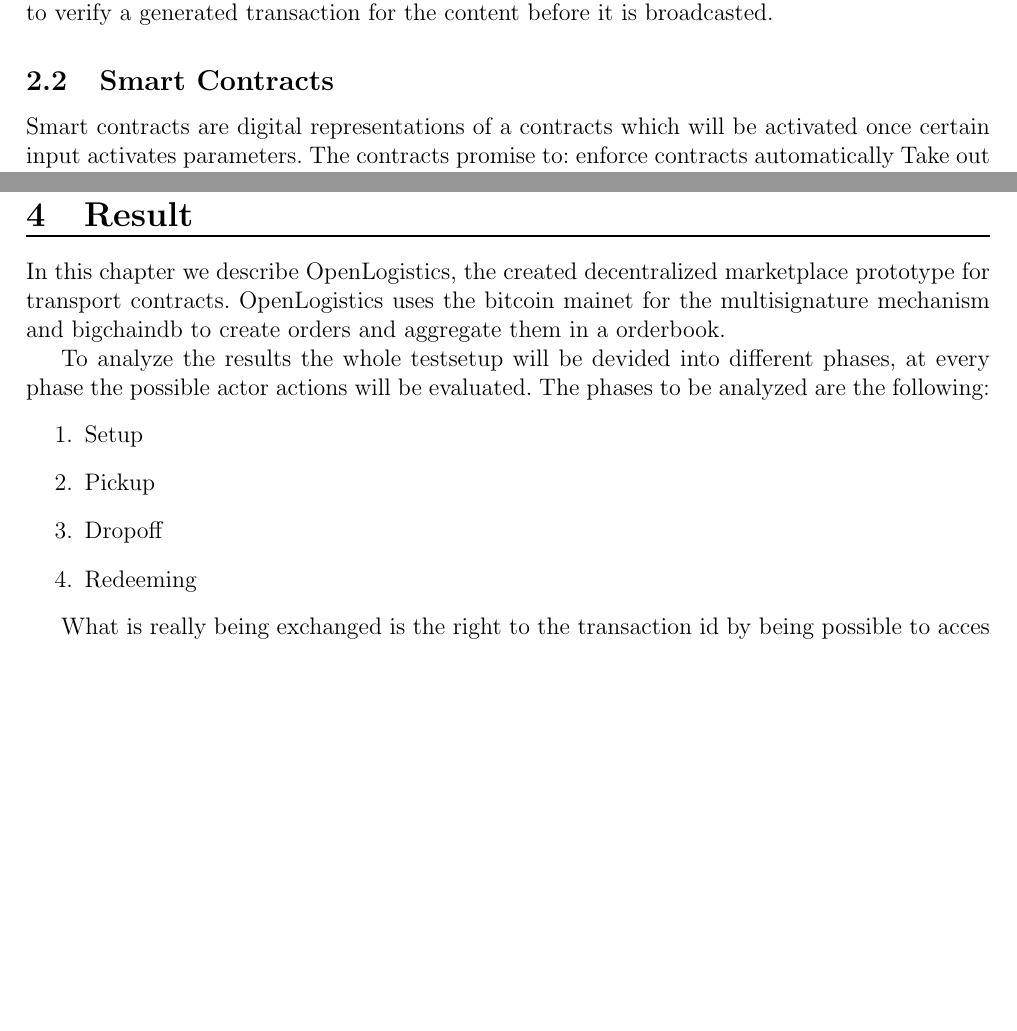
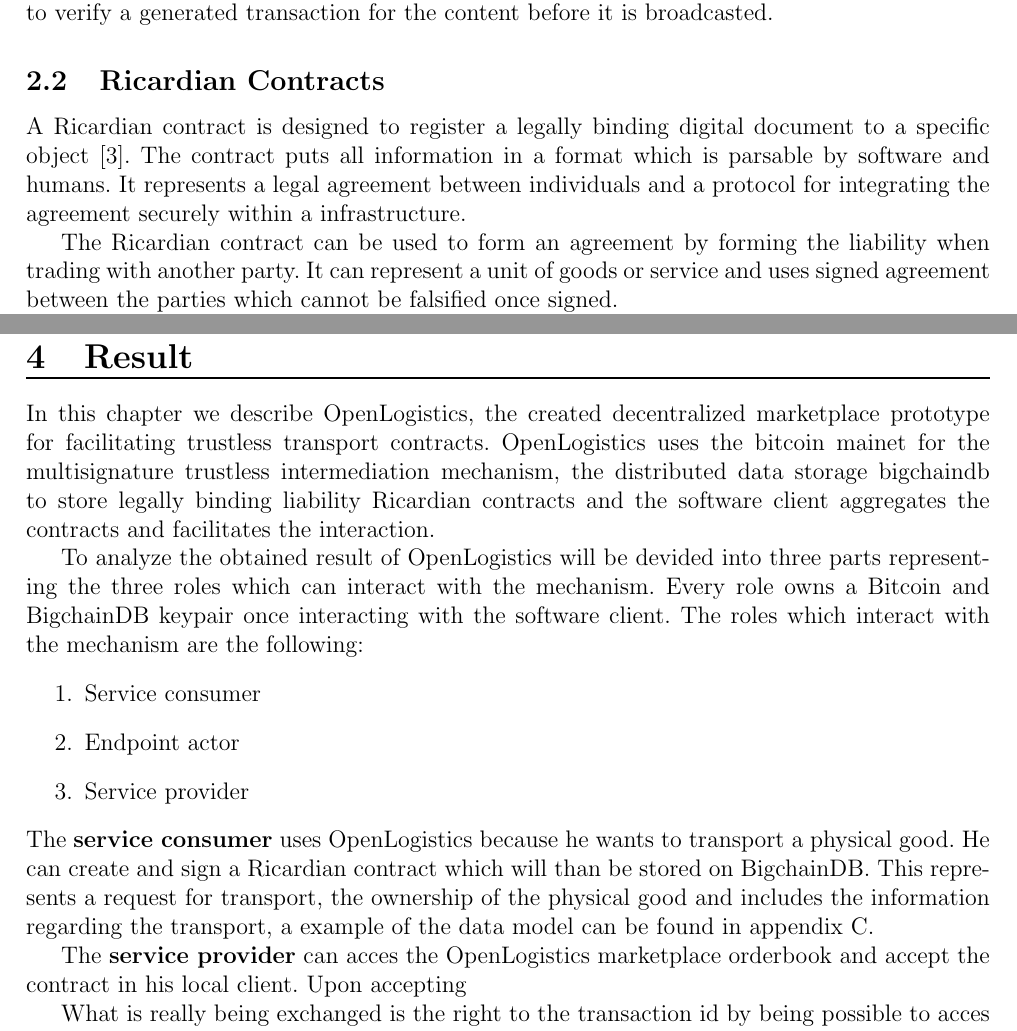
Before and after one commit to DylanBartels/master_thesis, a LaTeX thesis (thesis/main.tex, which reads thesis/chapters/02_background.tex, thesis/chapters/04_result.tex): two parts of pages 9 and 12 of 14 before the commit and two parts of pages 9 and 12 of 15 after it, joined at a grey line, cut so that both start at the same text, the shorter picture padded with empty space. Compiled offline with pdfLaTeX.

Commit message:
Added Ricardian contracts

```diff
--- a/thesis/chapters/02_background.tex
+++ b/thesis/chapters/02_background.tex
@@ -36,13 +36,19 @@
 
 % Add with: Bitcoin and Beyond: A Technical Survey on Decentralized Digital Currencies
 
-\subsection{Smart Contracts}
+% \subsection{Smart Contracts}
+%
+% Smart contracts are digital representations of a contracts which will be activated once certain input activates parameters. The contracts promise to:
+%  enforce contracts automatically
+% Take out the middle man in contract construction, execution and enforcement
+% A normal contract
+% smart contracts are very difficult to implement well. They all trust on some oracle input which has to be correct for contracts to behave.  but how can you garantee the input is correct? Conesnsus on the correctness of data which is stored depends on the correctness of input. If the oracles who register the data are in full control of input they are lone ruler of correctness disregarding the consensus.
 
-Smart contracts are digital representations of a contracts which will be activated once certain input activates parameters. The contracts promise to:
- enforce contracts automatically
-Take out the middle man in contract construction, execution and enforcement
-A normal contract
-smart contracts are very difficult to implement well. They all trust on some oracle input which has to be correct for contracts to behave.  but how can you garantee the input is correct? Conesnsus on the correctness of data which is stored depends on the correctness of input. If the oracles who register the data are in full control of input they are lone ruler of correctness disregarding the consensus.
+\subsection{Ricardian Contracts}
+
+A Ricardian contract is designed to register a legally binding digital document to a specific object \cite{grigg2004ricardian}. The contract puts all information in a format which is parsable by software and humans. It represents a legal agreement between individuals and a protocol for integrating the agreement securely within a infrastructure. \par
+The Ricardian contract can be used to form an agreement by forming the liability when trading with another party. It can represent a unit of goods or service and uses signed agreement between the parties which cannot be falsified once signed. \par
+Just as smart contracts \cite{sc} they can achieve taking out of the middle man in contract construction, execution and enforcement. A Ricardian contract is acceptable withing the existing legislation frameworks.
 
 \subsection{Decentralized Marketplace}
 
--- a/thesis/chapters/04_result.tex
+++ b/thesis/chapters/04_result.tex
@@ -1,12 +1,12 @@
-In this chapter we describe OpenLogistics, the created decentralized  marketplace prototype for transport contracts. OpenLogistics uses the bitcoin mainet for the multisignature mechanism and bigchaindb to create orders and aggregate them in a orderbook. \par
-
-To analyze the results the whole testsetup will be devided into different phases, at every phase the possible actor actions will be evaluated. The phases to be analyzed are the following:
+In this chapter we describe OpenLogistics, the created decentralized  marketplace prototype for facilitating trustless transport contracts. OpenLogistics uses the bitcoin mainet for the multisignature trustless intermediation mechanism, the distributed data storage bigchaindb to store legally binding liability Ricardian contracts and the software client aggregates the contracts and facilitates the interaction. \par
+To analyze the obtained result of OpenLogistics will be devided into three parts representing the three roles which can interact with the mechanism. Every role owns a Bitcoin and BigchainDB keypair once interacting with the software client. The roles which interact with the mechanism are the following:
 \begin{enumerate}
-  \item Setup
-  \item Pickup
-  \item Dropoff
-  \item Redeeming
+  \item Service consumer
+  \item Endpoint actor
+  \item Service provider
 \end{enumerate}
+The \textbf{service consumer} uses OpenLogistics because he wants to transport a physical good. He can create and sign a Ricardian contract which will than be stored on BigchainDB. This represents a request for transport, the ownership of the physical good and includes the information regarding the transport, a example of the data model can be found in appendix C. \par
+The \textbf{service provider} can acces the OpenLogistics marketplace orderbook and accept the contract in his local client. Upon accepting
 
 What is really being exchanged is the right to the transaction id by being possible to acces it with the private key. What the transaction id represent in the orderbook is proof that asset ownership is possible to acces. The exchange of owner innitiates the escrow balance which is equavalent to the asset value.
 
```
Also changed, not shown: thesis/chapters/01_introduction.tex (+2 -0 lines), thesis/dabib.bib (+10 -0 lines), bibliography/literature/The Ricardian Contract .pdf (added), bibliography/literature/bigchaindb-whitepaper.pdf (added), thesis/main.pdf, thesis_plan/main.pdf, thesis/chapters/04_result.tex (6 more changed lines), 2 other files.
